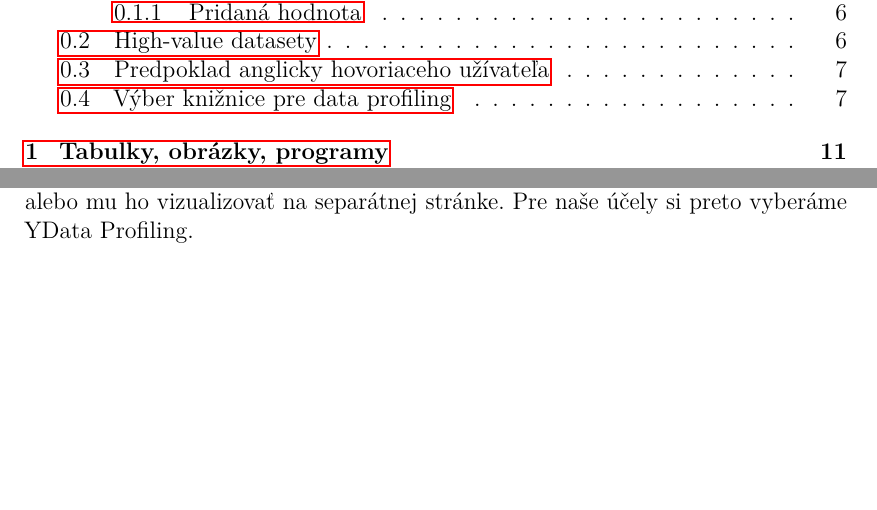
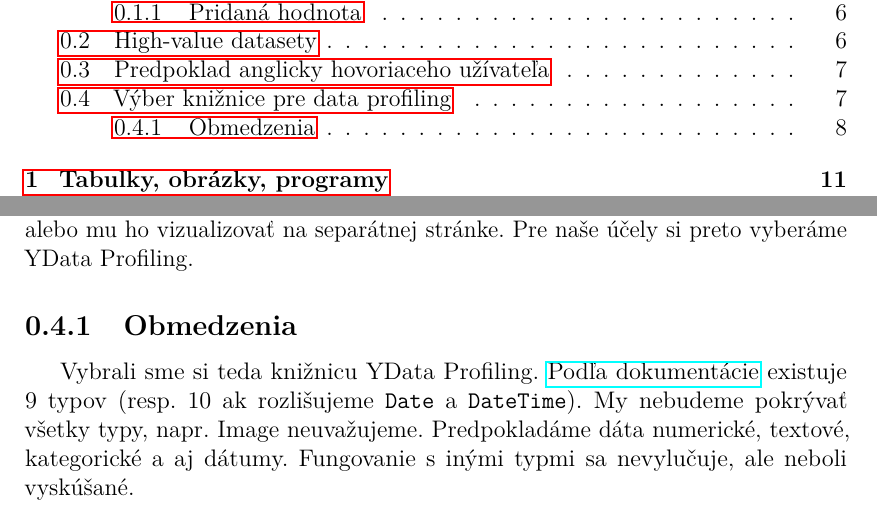
Before and after one commit to milantru/CSV-Oracle, a LaTeX thesis (thesis-cs-master/thesis.tex, which reads thesis-cs-master/uvod.tex): two parts of pages 5 and 8 of 20, joined at a grey line, cut so that both start at the same text, the shorter picture padded with empty space. Compiled offline with pdfLaTeX; a LaTeX package or settings file that is missing is left out.

Commit message:
Update thesis

```diff
--- a/thesis-cs-master/uvod.tex
+++ b/thesis-cs-master/uvod.tex
@@ -52,3 +52,7 @@ Pre data profiling si volim Python, kvôli množstvu knižníc a kvôli možnost
 \end{itemize}
 
 Z analýzy knižníc vyplýva, že na naše účely sa hodia knižnice Data Profiler a YData Profiling. YData Profiling oproti Data Profileru dokáže vygenerovať aj HTML report, ktorý by sme teoreticky mohli užívateľovi ponúknuť na stiahnutie alebo mu ho vizualizovať na separátnej stránke. Pre naše účely si preto vyberáme YData Profiling.
+
+\subsection{Obmedzenia}
+
+Vybrali sme si teda knižnicu YData Profiling. \href{https://docs.profiling.ydata.ai/latest/getting-started/concepts/#data-types}{Podľa dokumentácie} existuje 9 typov (resp. 10 ak rozlišujeme \verb|Date| a \verb|DateTime|). My nebudeme pokrývať všetky typy, napr. Image neuvažujeme. Predpokladáme dáta numerické, textové, kategorické a aj dátumy. Fungovanie s inými typmi sa nevylučuje, ale neboli vyskúšané.
```
Also changed, not shown: 1 other file.
